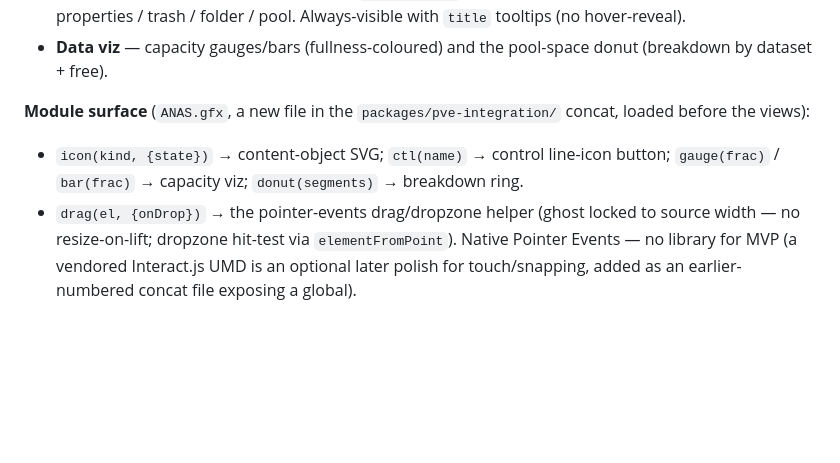
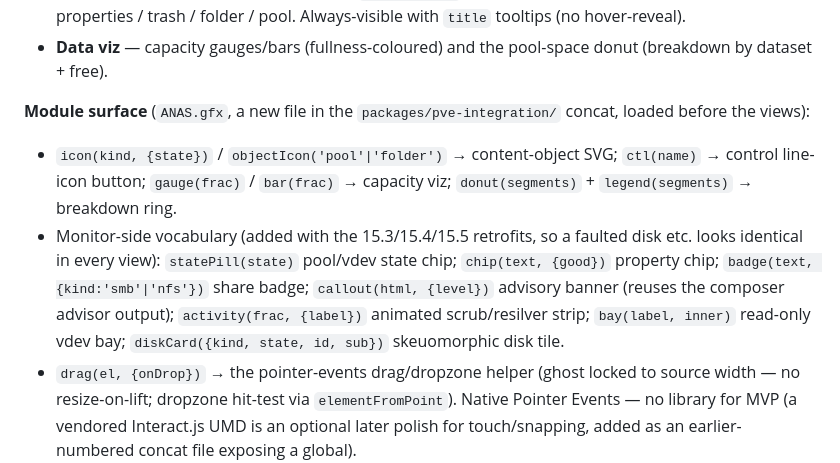
Before and after one commit to ccebelenski/anas, a Markdown page: docs/DESIGN.md, the part around the change. Rendered like a GitHub page; blank space fills up the shorter version.

```diff
--- a/docs/DESIGN.md
+++ b/docs/DESIGN.md
@@ -597,7 +597,8 @@ Node "pve1"
 - **Data viz** — capacity gauges/bars (fullness-coloured) and the pool-space donut (breakdown by dataset + free).
 
 **Module surface** (`ANAS.gfx`, a new file in the `packages/pve-integration/` concat, loaded before the views):
-- `icon(kind, {state})` → content-object SVG; `ctl(name)` → control line-icon button; `gauge(frac)` / `bar(frac)` → capacity viz; `donut(segments)` → breakdown ring.
+- `icon(kind, {state})` / `objectIcon('pool'|'folder')` → content-object SVG; `ctl(name)` → control line-icon button; `gauge(frac)` / `bar(frac)` → capacity viz; `donut(segments)` + `legend(segments)` → breakdown ring.
+- Monitor-side vocabulary (added with the 15.3/15.4/15.5 retrofits, so a faulted disk etc. looks identical in every view): `statePill(state)` pool/vdev state chip; `chip(text, {good})` property chip; `badge(text, {kind:'smb'|'nfs'})` share badge; `callout(html, {level})` advisory banner (reuses the composer advisor output); `activity(frac, {label})` animated scrub/resilver strip; `bay(label, inner)` read-only vdev bay; `diskCard({kind, state, id, sub})` skeuomorphic disk tile.
 - `drag(el, {onDrop})` → the pointer-events drag/dropzone helper (ghost locked to source width — no resize-on-lift; dropzone hit-test via `elementFromPoint`). Native Pointer Events — no library for MVP (a vendored Interact.js UMD is an optional later polish for touch/snapping, added as an earlier-numbered concat file exposing a global).
 - Shared `<defs>` (material gradients) + a scoped `<style>` (palette tokens) injected once by the layer. Chrome tokens inherit PVE light/dark; every object/control carries an `anas-gfx-*` hook.
 
```
Also changed, not shown: docs/EPICS.md (+3 -3 lines).
